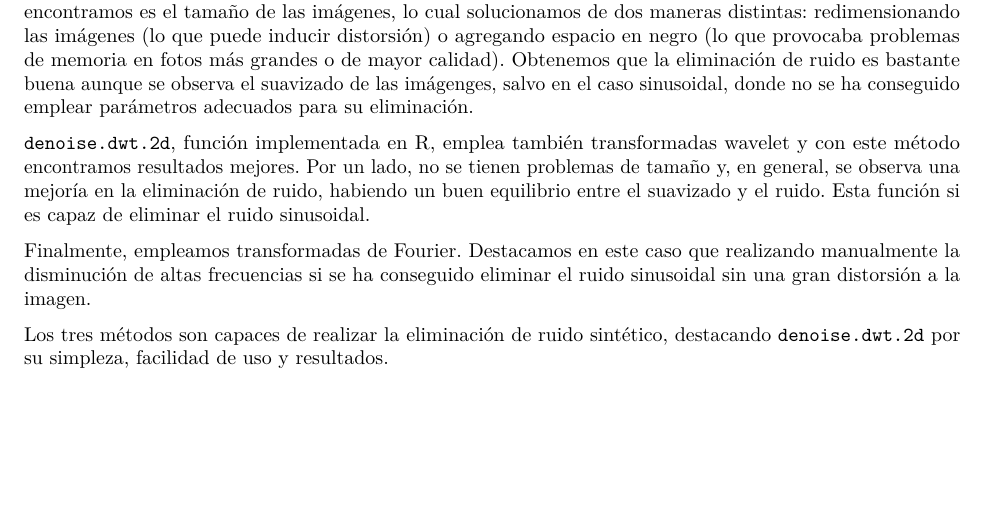
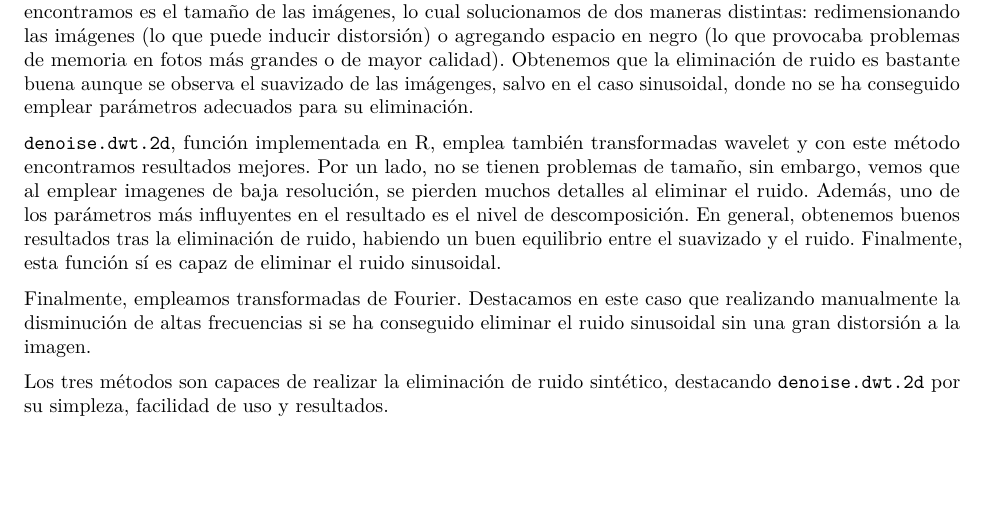
Before and after one commit to zhigarev-aed/ProyectoAS2024, an R Markdown document (memoria.Rmd): part of page 14 of 14, cut so that both start at the same text. Rendered offline with R 4.5, knitr and Pandoc, then LaTeX, with nearby package versions; code that draws random numbers runs with fixed seeds of ours; some code elsewhere in the file could not run offline.

Commit message:
Actualizacion conclusiones

```diff
--- a/memoria.Rmd
+++ b/memoria.Rmd
@@ -1869,7 +1869,7 @@ A lo largo del trabajo se han desarrollado 3 métodos distintos para eliminació
 
 Comenzamos por el método de transformada wavelet más manual. El primer problema con el que nos encontramos es el tamaño de las imágenes, lo cual solucionamos de dos maneras distintas: redimensionando las imágenes (lo que puede inducir distorsión) o agregando espacio en negro (lo que provocaba problemas de memoria en fotos más grandes o de mayor calidad). Obtenemos que la eliminación de ruido es bastante buena aunque se observa el suavizado de las imágenges, salvo en el caso sinusoidal, donde no se ha conseguido emplear parámetros adecuados para su eliminación.
 
-`denoise.dwt.2d`, función implementada en R, emplea también transformadas wavelet y con este método encontramos resultados mejores. Por un lado, no se tienen problemas de tamaño y, en general, se observa una mejoría en la eliminación de ruido, habiendo un buen equilibrio entre el suavizado y el ruido. Esta función si es capaz de eliminar el ruido sinusoidal.
+`denoise.dwt.2d`, función implementada en R, emplea también transformadas wavelet y con este método encontramos resultados mejores. Por un lado, no se tienen problemas de tamaño, sin embargo, vemos que al emplear imagenes de baja resolución, se pierden muchos detalles al eliminar el ruido. Además, uno de los parámetros más influyentes en el resultado es el nivel de descomposición. En general, obtenemos buenos resultados tras la eliminación de ruido, habiendo un buen equilibrio entre el suavizado y el ruido. Finalmente, esta función sí es capaz de eliminar el ruido sinusoidal.
 
 Finalmente, empleamos transformadas de Fourier. Destacamos en este caso que realizando manualmente la disminución de altas frecuencias si se ha conseguido eliminar el ruido sinusoidal sin una gran distorsión a la imagen.
 
```
Also changed, not shown: memoria.nb.html, memoria.tex (deleted), 3 other files.
